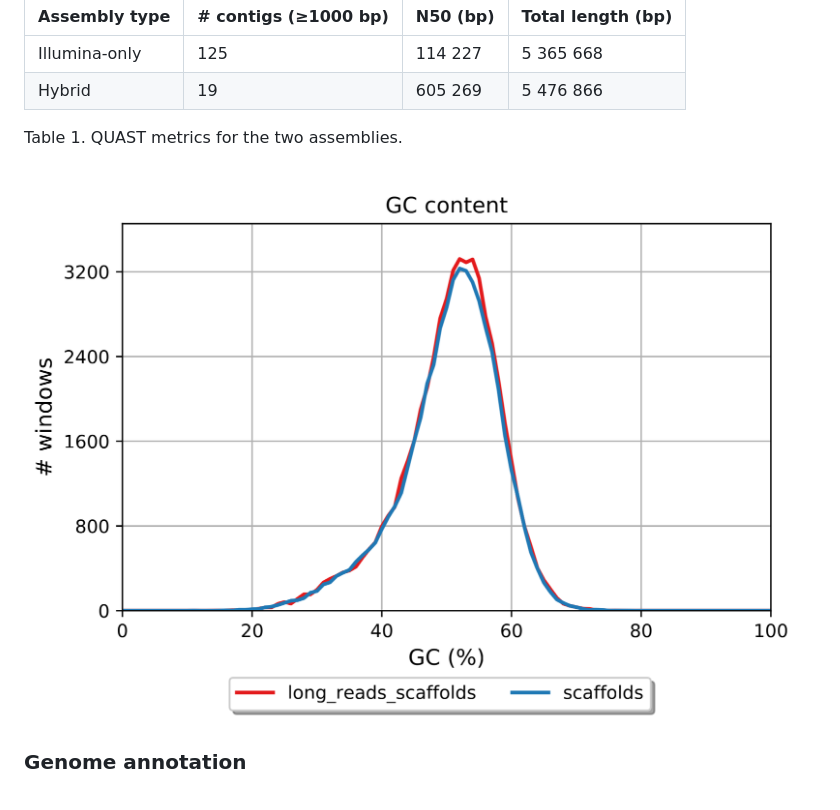
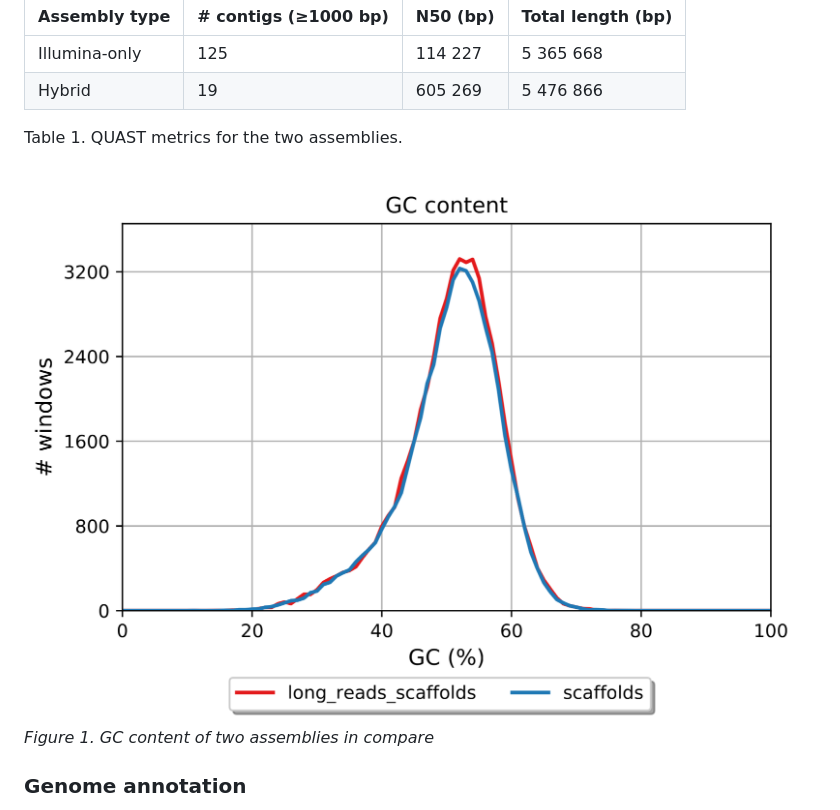
Before and after one commit to noonecanhearyou/analysis-of-genomic-and-transcriptomic-data-itmo-2026, a Markdown page: task_3/report.md, the part around one of its changes. Rendered like a GitHub page.

Commit message:
update report

```diff
--- a/task_3/report.md
+++ b/task_3/report.md
@@ -40,7 +40,8 @@ The hybrid assembly dramatically improved contiguity compared to the Illumina‑
 
 Table 1. QUAST metrics for the two assemblies.
 
-![Figure 1. GC content of two assemblies in compare](https://github.com/noonecanhearyou/analysis-of-genomic-and-transcriptomic-data-itmo-2026/blob/main/task_3/figures/GC.png "Figure 1. GC content of two assemblies in compare")
+![Figure 1. GC content of two assemblies in compare](https://github.com/noonecanhearyou/analysis-of-genomic-and-transcriptomic-data-itmo-2026/blob/main/task_3/figures/GC.png)
+*Figure 1. GC content of two assemblies in compare*
 ### Genome annotation
 Bakta annotated 5,316,207 bp with 5,102 protein‑coding sequences, 22 rRNA genes, and 86 tRNAs. Among the rRNAs, four copies of 16S rRNA were identified (lengths 1,541–1,542 bp).
 ### Closest relative of *E. coli* X
```
Also changed, not shown: other parts of task_3/report.md (+1 -0 lines).
